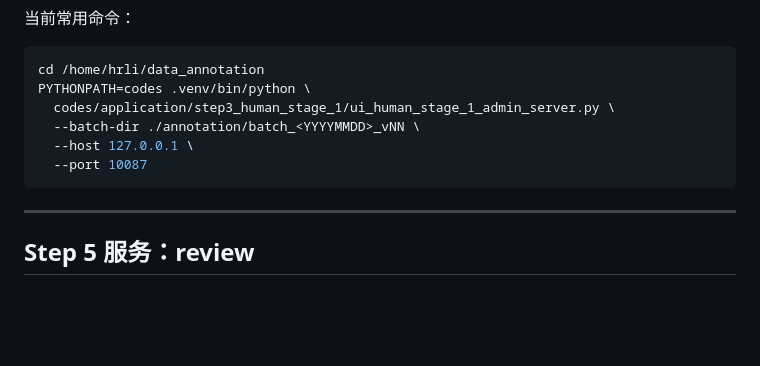
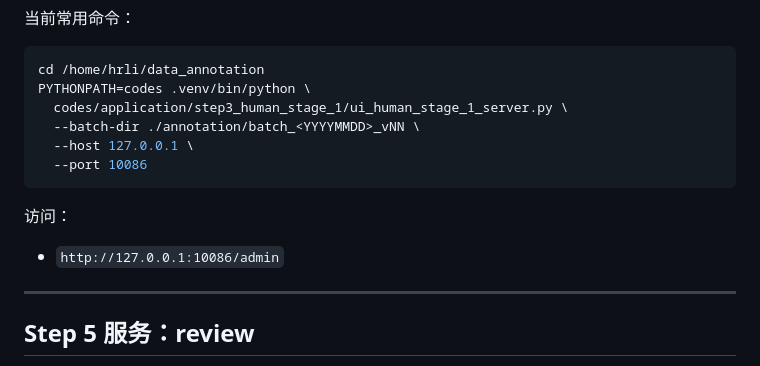
Before and after one commit to hlife0/ReID_data_annotation, a Markdown page: docs/ACTIVE_SERVICES.md, the part around the change. Drawn GitHub-style; blank space fills up the shorter version.

````diff
--- a/docs/ACTIVE_SERVICES.md
+++ b/docs/ACTIVE_SERVICES.md
@@ -69,11 +69,15 @@ PYTHONPATH=codes .venv/bin/python \
 ```bash
 cd /home/hrli/data_annotation
 PYTHONPATH=codes .venv/bin/python \
-  codes/application/step3_human_stage_1/ui_human_stage_1_admin_server.py \
+  codes/application/step3_human_stage_1/ui_human_stage_1_server.py \
   --batch-dir ./annotation/batch_<YYYYMMDD>_vNN \
   --host 127.0.0.1 \
-  --port 10087
+  --port 10086
 ```
+
+访问：
+
+- `http://127.0.0.1:10086/admin`
 
 ---
 
````
Also changed, not shown: docs/README.md (+1 -0 lines).
